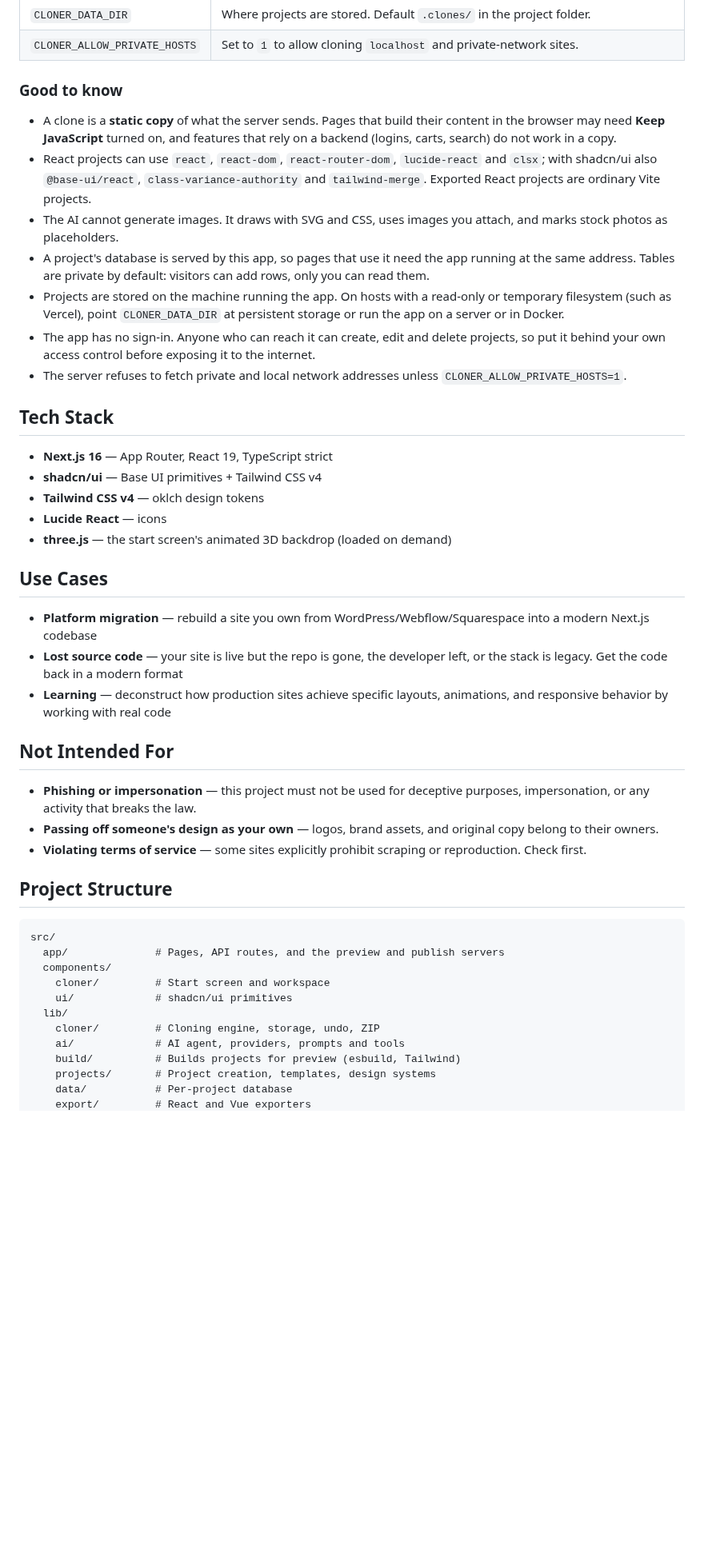
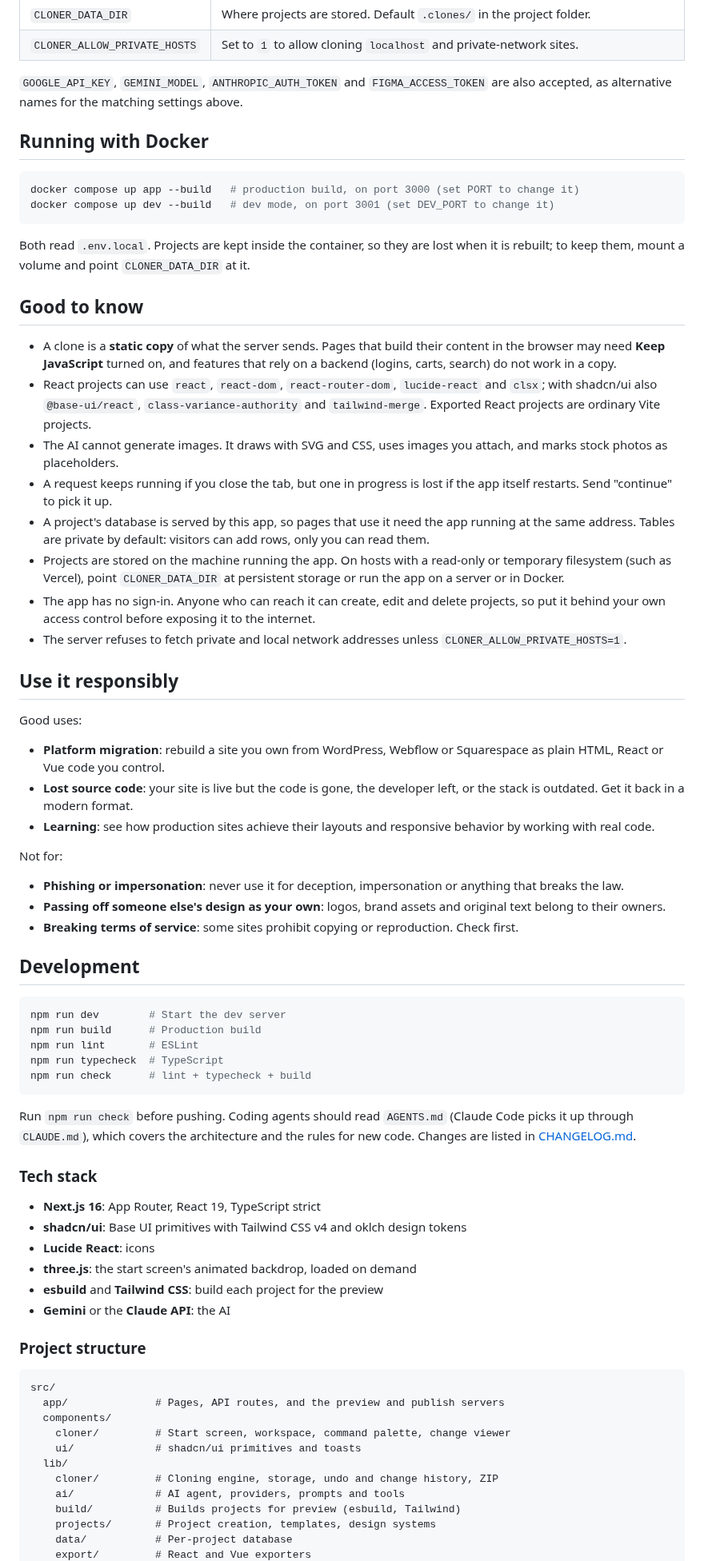
Before and after one commit to AI1120/website-cloner, a Markdown page: README.md, the part around one of its changes. Shown at 80% size. Rendered like a GitHub page; blank space fills up the shorter version.

````diff
--- a/README.md
+++ b/README.md
@@ -103,46 +125,73 @@ Free Gemini keys work, with limits: only the Flash models, about five requests a
 | `CLONER_DATA_DIR` | Where projects are stored. Default `.clones/` in the project folder. |
 | `CLONER_ALLOW_PRIVATE_HOSTS` | Set to `1` to allow cloning `localhost` and private-network sites. |
 
-### Good to know
+`GOOGLE_API_KEY`, `GEMINI_MODEL`, `ANTHROPIC_AUTH_TOKEN` and `FIGMA_ACCESS_TOKEN` are also accepted, as alternative names for the matching settings above.
+
+## Running with Docker
+
+```bash
+docker compose up app --build   # production build, on port 3000 (set PORT to change it)
+docker compose up dev --build   # dev mode, on port 3001 (set DEV_PORT to change it)
+```
+
+Both read `.env.local`. Projects are kept inside the container, so they are lost when it is rebuilt; to keep them, mount a volume and point `CLONER_DATA_DIR` at it.
+
+## Good to know
 
 - A clone is a **static copy** of what the server sends. Pages that build their content in the browser may need **Keep JavaScript** turned on, and features that rely on a backend (logins, carts, search) do not work in a copy.
 - React projects can use `react`, `react-dom`, `react-router-dom`, `lucide-react` and `clsx`; with shadcn/ui also `@base-ui/react`, `class-variance-authority` and `tailwind-merge`. Exported React projects are ordinary Vite projects.
 - The AI cannot generate images. It draws with SVG and CSS, uses images you attach, and marks stock photos as placeholders.
+- A request keeps running if you close the tab, but one in progress is lost if the app itself restarts. Send "continue" to pick it up.
 - A project's database is served by this app, so pages that use it need the app running at the same address. Tables are private by default: visitors can add rows, only you can read them.
 - Projects are stored on the machine running the app. On hosts with a read-only or temporary filesystem (such as Vercel), point `CLONER_DATA_DIR` at persistent storage or run the app on a server or in Docker.
 - The app has no sign-in. Anyone who can reach it can create, edit and delete projects, so put it behind your own access control before exposing it to the internet.
 - The server refuses to fetch private and local network addresses unless `CLONER_ALLOW_PRIVATE_HOSTS=1`.
 
-## Tech Stack
+## Use it responsibly
 
-- **Next.js 16** — App Router, React 19, TypeScript strict
-- **shadcn/ui** — Base UI primitives + Tailwind CSS v4
-- **Tailwind CSS v4** — oklch design tokens
-- **Lucide React** — icons
-- **three.js** — the start screen's animated 3D backdrop (loaded on demand)
+Good uses:
 
-## Use Cases
+- **Platform migration**: rebuild a site you own from WordPress, Webflow or Squarespace as plain HTML, React or Vue code you control.
+- **Lost source code**: your site is live but the code is gone, the developer left, or the stack is outdated. Get it back in a modern format.
+- **Learning**: see how production sites achieve their layouts and responsive behavior by working with real code.
 
-- **Platform migration** — rebuild a site you own from WordPress/Webflow/Squarespace into a modern Next.js codebase
-- **Lost source code** — your site is live but the repo is gone, the developer left, or the stack is legacy. Get the code back in a modern format
-- **Learning** — deconstruct how production sites achieve specific layouts, animations, and responsive behavior by working with real code
+Not for:
 
-## Not Intended For
+- **Phishing or impersonation**: never use it for deception, impersonation or anything that breaks the law.
+- **Passing off someone else's design as your own**: logos, brand assets and original text belong to their owners.
+- **Breaking terms of service**: some sites prohibit copying or reproduction. Check first.
 
-- **Phishing or impersonation** — this project must not be used for deceptive purposes, impersonation, or any activity that breaks the law.
-- **Passing off someone's design as your own** — logos, brand assets, and original copy belong to their owners.
-- **Violating terms of service** — some sites explicitly prohibit scraping or reproduction. Check first.
+## Development
 
-## Project Structure
+```bash
+npm run dev        # Start the dev server
+npm run build      # Production build
+npm run lint       # ESLint
+npm run typecheck  # TypeScript
+npm run check      # lint + typecheck + build
+```
+
+Run `npm run check` before pushing. Coding agents should read `AGENTS.md` (Claude Code picks it up through `CLAUDE.md`), which covers the architecture and the rules for new code. Changes are listed in [CHANGELOG.md](CHANGELOG.md).
+
+### Tech stack
+
+- **Next.js 16**: App Router, React 19, TypeScript strict
+- **shadcn/ui**: Base UI primitives with Tailwind CSS v4 and oklch design tokens
+- **Lucide React**: icons
+- **three.js**: the start screen's animated backdrop, loaded on demand
+- **esbuild** and **Tailwind CSS**: build each project for the preview
+- **Gemini** or the **Claude API**: the AI
+
+### Project structure
 
 ```
 src/
   app/              # Pages, API routes, and the preview and publish servers
   components/
-    cloner/         # Start screen and workspace
-    ui/             # shadcn/ui primitives
+    cloner/         # Start screen, workspace, command palette, change viewer
+    ui/             # shadcn/ui primitives and toasts
   lib/
-    cloner/         # Cloning engine, storage, undo, ZIP
+    cloner/         # Cloning engine, storage, undo and change history, ZIP
     ai/             # AI agent, providers, prompts and tools
     build/          # Builds projects for preview (esbuild, Tailwind)
     projects/       # Project creation, templates, design systems
````
Also changed, not shown: other parts of README.md (+56 -54 lines), CHANGELOG.md (+3 -0 lines), docs/assets/star-history.png (deleted), docs/assets/start-screen.png (added), docs/assets/what-changed.png (added), docs/assets/workspace.png (added), docs/design-references/comparison.png (deleted).
